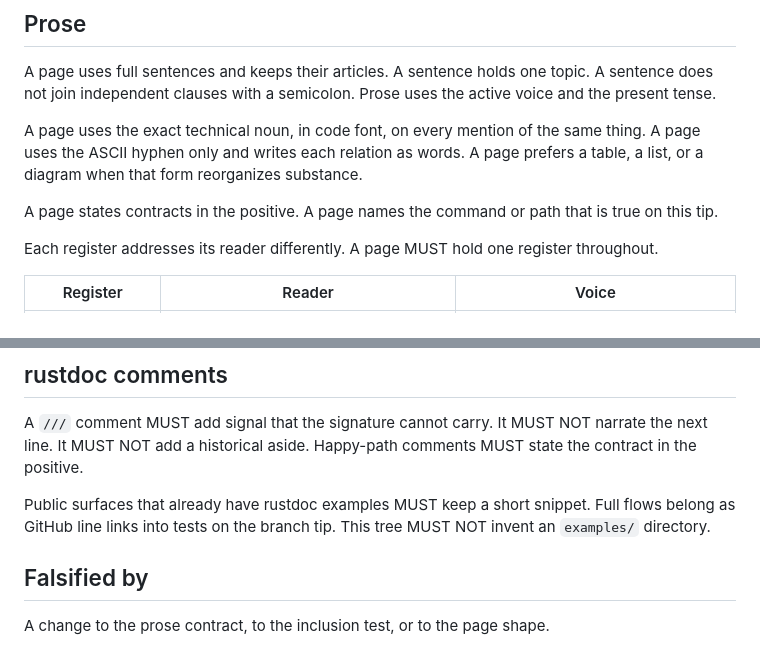
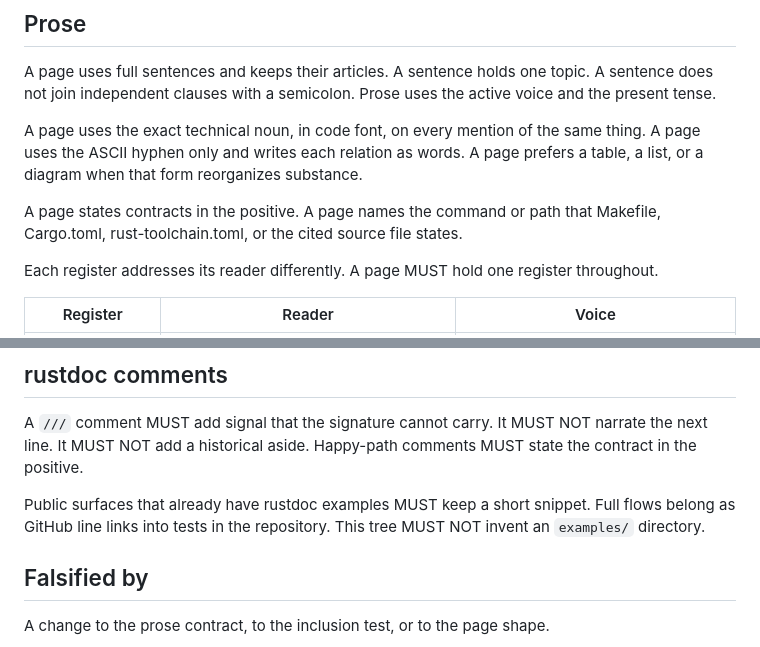
Before and after one commit to KeetaNetwork/node-rs, a Markdown page: docs/STANDARD.md, 2 parts joined by grey strips. GitHub-like rendering.

Commit message:
docs: drop remaining this-tip stamps
Point Quickstart at the repository Makefile. Point STANDARD prose
and rustdoc example links at Makefile, Cargo.toml, rust-toolchain.toml,
or the cited source files in the repository.

Co-authored-by: Tanveer Wahid <sephynox@users.noreply.github.com>

```diff
--- a/docs/STANDARD.md
+++ b/docs/STANDARD.md
@@ -45,7 +45,7 @@ A page uses full sentences and keeps their articles. A sentence holds one topic.
 
 A page uses the exact technical noun, in code font, on every mention of the same thing. A page uses the ASCII hyphen only and writes each relation as words. A page prefers a table, a list, or a diagram when that form reorganizes substance.
 
-A page states contracts in the positive. A page names the command or path that is true on this tip.
+A page states contracts in the positive. A page names the command or path that Makefile, Cargo.toml, rust-toolchain.toml, or the cited source file states.
 
 Each register addresses its reader differently. A page MUST hold one register throughout.
 
@@ -80,7 +80,7 @@ A Mermaid diagram, when used, MUST give every node and participant an id that is
 
 A `///` comment MUST add signal that the signature cannot carry. It MUST NOT narrate the next line. It MUST NOT add a historical aside. Happy-path comments MUST state the contract in the positive.
 
-Public surfaces that already have rustdoc examples MUST keep a short snippet. Full flows belong as GitHub line links into tests on the branch tip. This tree MUST NOT invent an `examples/` directory.
+Public surfaces that already have rustdoc examples MUST keep a short snippet. Full flows belong as GitHub line links into tests in the repository. This tree MUST NOT invent an `examples/` directory.
 
 ## Falsified by
 
```
Also changed, not shown: docs/QUICKSTART.md (+1 -1 lines).
